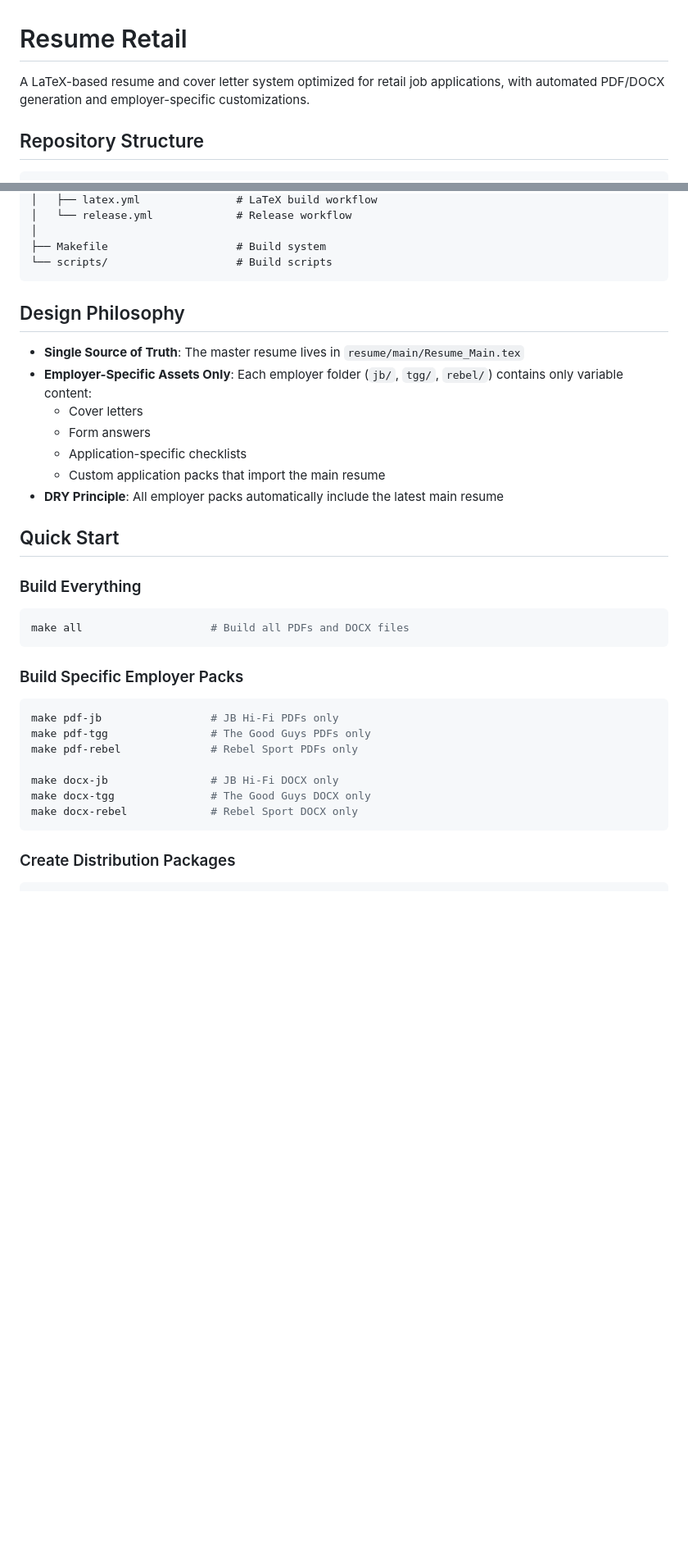
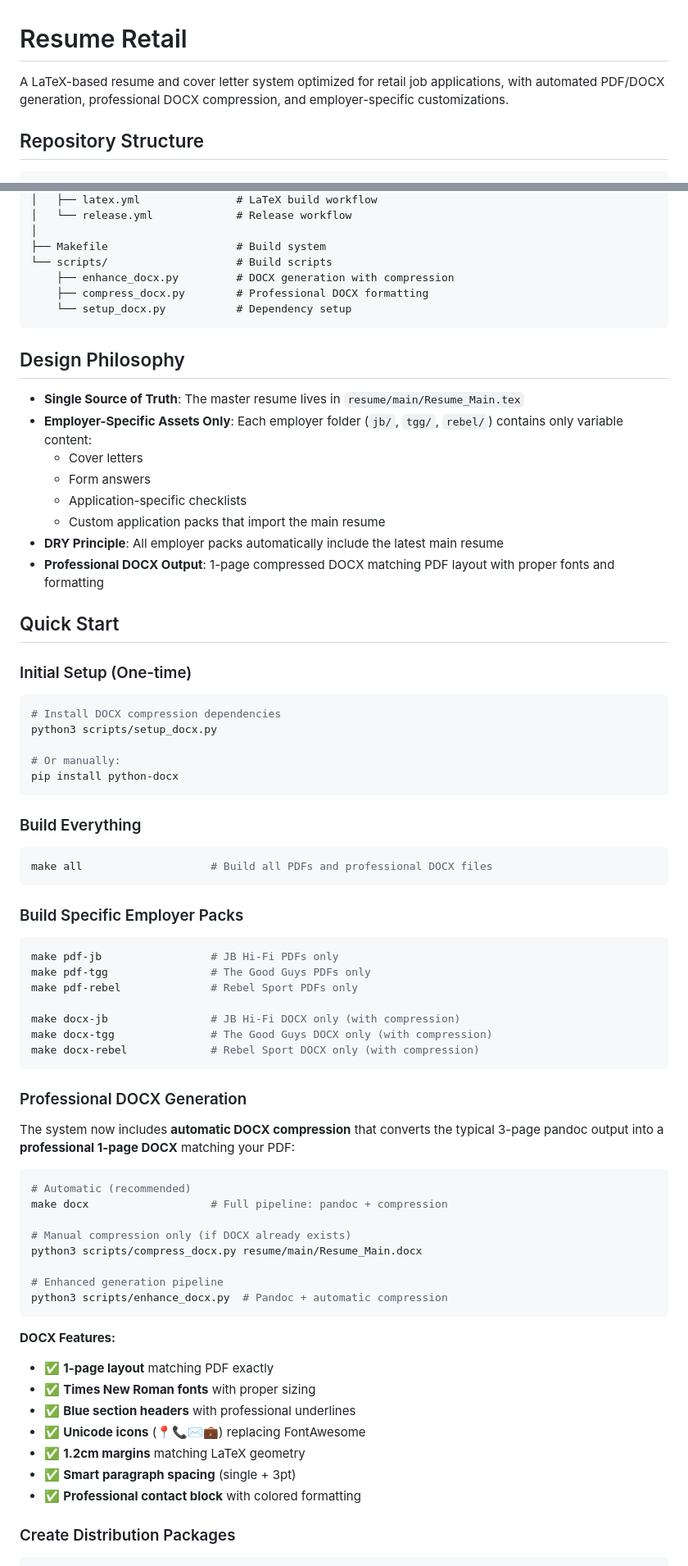
Before and after one commit to Purple-Drain/resume-retail, a Markdown page: README.md, 2 parts joined by grey strips. Shown at 82% size. Rendered like a GitHub page; blank space fills up the shorter version.

````diff
--- a/README.md
+++ b/README.md
@@ -1,6 +1,6 @@
 # Resume Retail
 
-A LaTeX-based resume and cover letter system optimized for retail job applications, with automated PDF/DOCX generation and employer-specific customizations.
+A LaTeX-based resume and cover letter system optimized for retail job applications, with automated PDF/DOCX generation, professional DOCX compression, and employer-specific customizations.
 
 ## Repository Structure
 
@@ -34,6 +34,9 @@ resume-retail/
 │
 ├── Makefile                    # Build system
 └── scripts/                    # Build scripts
+    ├── enhance_docx.py         # DOCX generation with compression
+    ├── compress_docx.py        # Professional DOCX formatting
+    └── setup_docx.py           # Dependency setup
 ```
 
 ## Design Philosophy
@@ -45,12 +48,22 @@ resume-retail/
   - Application-specific checklists
   - Custom application packs that import the main resume
 - **DRY Principle**: All employer packs automatically include the latest main resume
+- **Professional DOCX Output**: 1-page compressed DOCX matching PDF layout with proper fonts and formatting
 
 ## Quick Start
 
+### Initial Setup (One-time)
+```bash
+# Install DOCX compression dependencies
+python3 scripts/setup_docx.py
+
+# Or manually:
+pip install python-docx
+```
+
 ### Build Everything
 ```bash
-make all                    # Build all PDFs and DOCX files
+make all                    # Build all PDFs and professional DOCX files
 ```
 
 ### Build Specific Employer Packs
@@ -59,10 +72,34 @@ make pdf-jb                 # JB Hi-Fi PDFs only
 make pdf-tgg                # The Good Guys PDFs only
 make pdf-rebel              # Rebel Sport PDFs only
 
-make docx-jb                # JB Hi-Fi DOCX only
-make docx-tgg               # The Good Guys DOCX only
-make docx-rebel             # Rebel Sport DOCX only
+make docx-jb                # JB Hi-Fi DOCX only (with compression)
+make docx-tgg               # The Good Guys DOCX only (with compression)
+make docx-rebel             # Rebel Sport DOCX only (with compression)
 ```
+
+### Professional DOCX Generation
+
+The system now includes **automatic DOCX compression** that converts the typical 3-page pandoc output into a **professional 1-page DOCX** matching your PDF:
+
+```bash
+# Automatic (recommended)
+make docx                   # Full pipeline: pandoc + compression
+
+# Manual compression only (if DOCX already exists)
+python3 scripts/compress_docx.py resume/main/Resume_Main.docx
+
+# Enhanced generation pipeline
+python3 scripts/enhance_docx.py  # Pandoc + automatic compression
+```
+
+**DOCX Features:**
+- ✅ **1-page layout** matching PDF exactly
+- ✅ **Times New Roman fonts** with proper sizing
+- ✅ **Blue section headers** with professional underlines
+- ✅ **Unicode icons** (📍📞✉️💼) replacing FontAwesome
+- ✅ **1.2cm margins** matching LaTeX geometry
+- ✅ **Smart paragraph spacing** (single + 3pt)
+- ✅ **Professional contact block** with colored formatting
 
 ### Create Distribution Packages
 ```bash
````
Also changed, not shown: other parts of README.md (+75 -5 lines).
